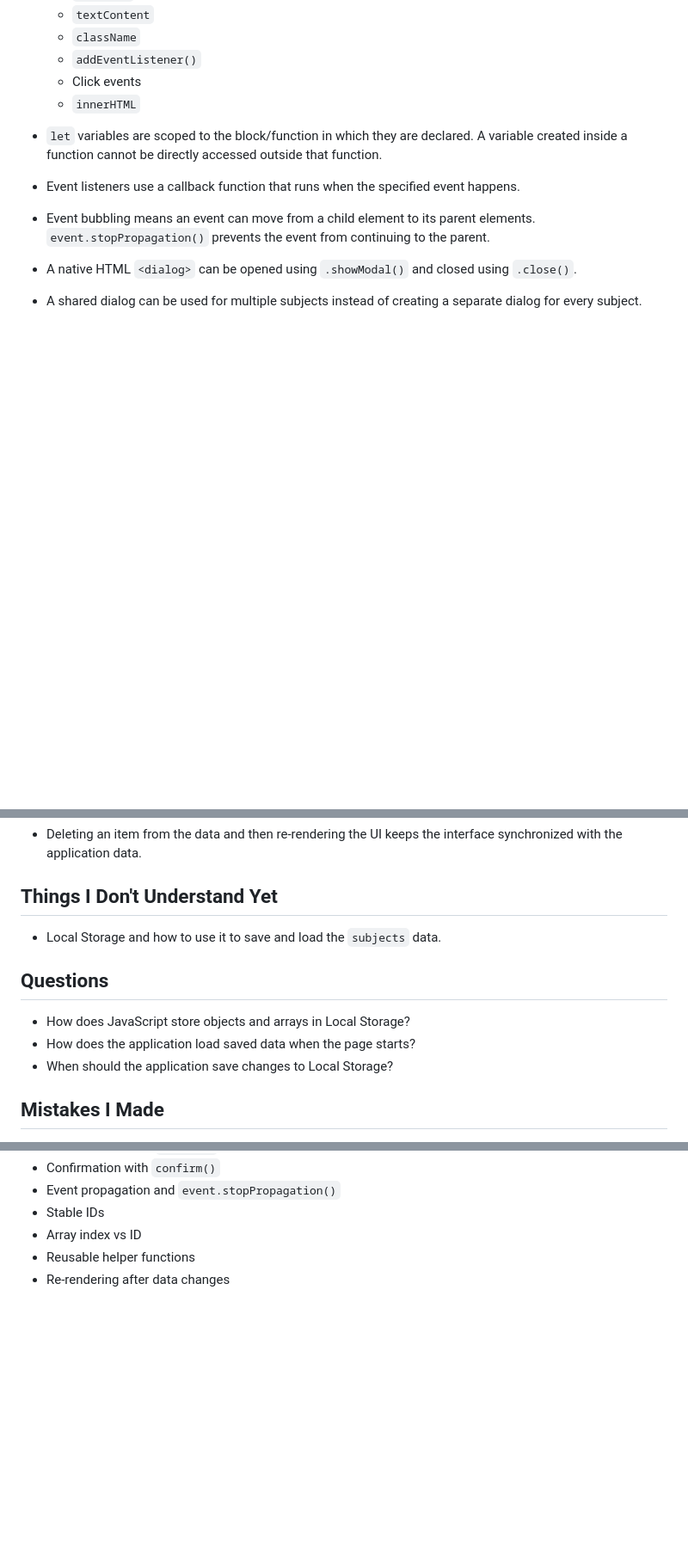
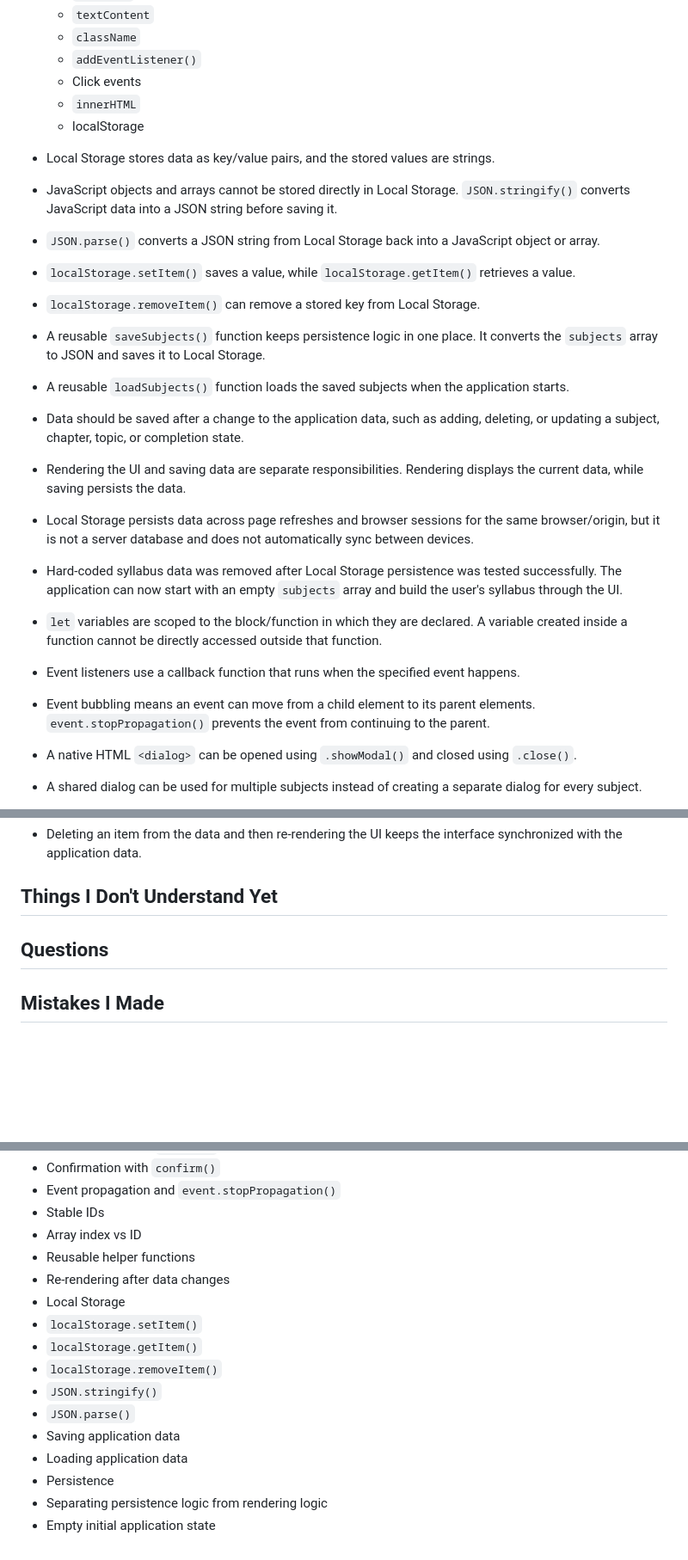
Before and after one commit to someshkelkar21/Study_tracker, a Markdown page: LEARNING-NOTES.md, 3 parts joined by grey strips. Shown at 86% size. GitHub-like rendering; blank space fills up the shorter version.

Commit message:
updated learning notes

```diff
--- a/LEARNING-NOTES.md
+++ b/LEARNING-NOTES.md
@@ -41,7 +41,30 @@
   * `addEventListener()`
   * Click events
   * `innerHTML`
+  * localStorage
 
+
+* Local Storage stores data as key/value pairs, and the stored values are strings.
+
+* JavaScript objects and arrays cannot be stored directly in Local Storage. `JSON.stringify()` converts JavaScript data into a JSON string before saving it.
+
+* `JSON.parse()` converts a JSON string from Local Storage back into a JavaScript object or array.
+
+* `localStorage.setItem()` saves a value, while `localStorage.getItem()` retrieves a value.
+
+* `localStorage.removeItem()` can remove a stored key from Local Storage.
+
+* A reusable `saveSubjects()` function keeps persistence logic in one place. It converts the `subjects` array to JSON and saves it to Local Storage.
+
+* A reusable `loadSubjects()` function loads the saved subjects when the application starts.
+
+* Data should be saved after a change to the application data, such as adding, deleting, or updating a subject, chapter, topic, or completion state.
+
+* Rendering the UI and saving data are separate responsibilities. Rendering displays the current data, while saving persists the data.
+
+* Local Storage persists data across page refreshes and browser sessions for the same browser/origin, but it is not a server database and does not automatically sync between devices.
+
+* Hard-coded syllabus data was removed after Local Storage persistence was tested successfully. The application can now start with an empty `subjects` array and build the user's syllabus through the UI.
 * `let` variables are scoped to the block/function in which they are declared. A variable created inside a function cannot be directly accessed outside that function.
 
 * Event listeners use a callback function that runs when the specified event happens.
@@ -91,13 +114,8 @@
 
 ## Things I Don't Understand Yet
 
-* Local Storage and how to use it to save and load the `subjects` data.
-
 ## Questions
 
-* How does JavaScript store objects and arrays in Local Storage?
-* How does the application load saved data when the page starts?
-* When should the application save changes to Local Storage?
 
 ## Mistakes I Made
 
@@ -146,3 +168,14 @@
 * Array index vs ID
 * Reusable helper functions
 * Re-rendering after data changes
+* Local Storage
+* `localStorage.setItem()`
+* `localStorage.getItem()`
+* `localStorage.removeItem()`
+* `JSON.stringify()`
+* `JSON.parse()`
+* Saving application data
+* Loading application data
+* Persistence
+* Separating persistence logic from rendering logic
+* Empty initial application state
```
Also changed, not shown: other parts of LEARNING-NOTES.md (+4 -0 lines).
